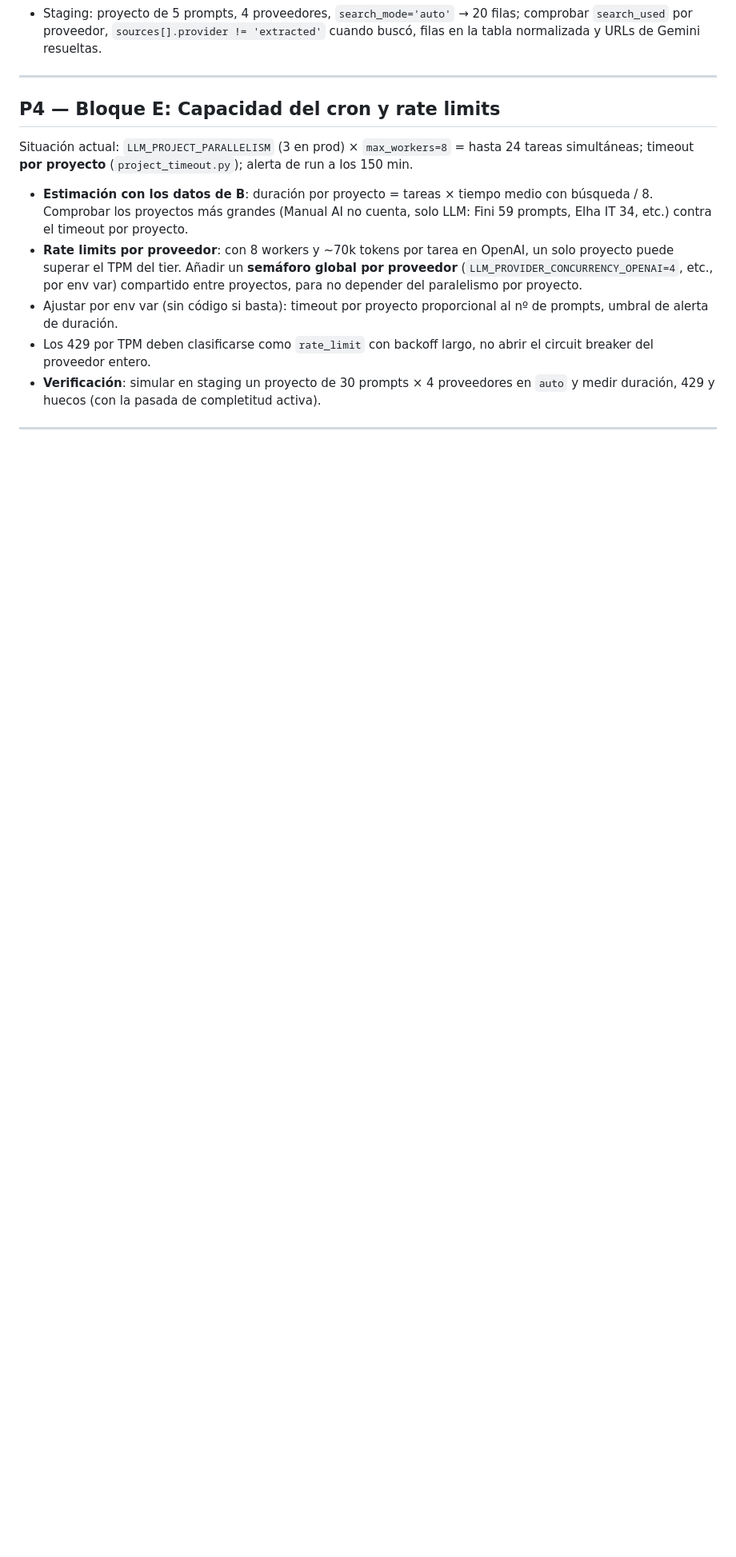
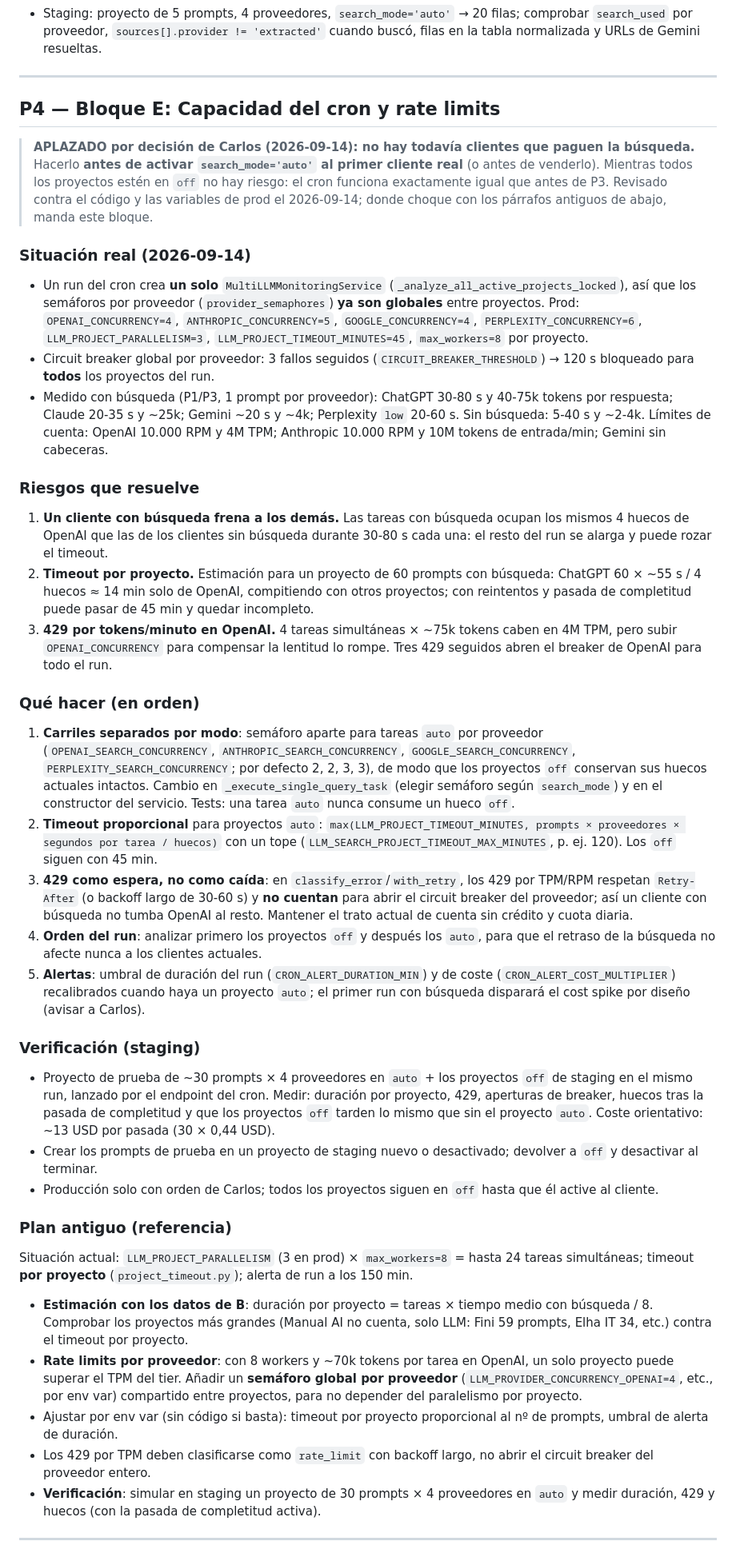
Before and after one commit to LitoGonzalez27/APP-WEB-GSC-AI, a Markdown page: search_console_webapp/PLAN-fanout-y-modelos-2026-09.md, the part around one of its changes. Shown at 80% size. Rendered like a GitHub page; blank space fills up the shorter version.

Commit message:
docs(llm): plan de P4 (capacidad del cron con búsqueda) actualizado y aplazado
Co-Authored-By: Claude Opus 5 <noreply@anthropic.com>
(cherry picked from commit 13a3321e517ee3060884029a30ab3f11368069df)

```diff
--- a/search_console_webapp/PLAN-fanout-y-modelos-2026-09.md
+++ b/search_console_webapp/PLAN-fanout-y-modelos-2026-09.md
@@ -338,6 +339,55 @@ Regla común: con `search_mode='memory'` o `'off'` no se envían tools. Con `'au
 
 ## P4 — Bloque E: Capacidad del cron y rate limits
 
+> **APLAZADO por decisión de Carlos (2026-09-14): no hay todavía clientes que paguen la búsqueda.** Hacerlo **antes de
+> activar `search_mode='auto'` al primer cliente real** (o antes de venderlo). Mientras todos los proyectos estén en `off`
+> no hay riesgo: el cron funciona exactamente igual que antes de P3. Revisado contra el código y las variables de prod el
+> 2026-09-14; donde choque con los párrafos antiguos de abajo, manda este bloque.
+
+### Situación real (2026-09-14)
+- Un run del cron crea **un solo** `MultiLLMMonitoringService` (`_analyze_all_active_projects_locked`), así que los
+  semáforos por proveedor (`provider_semaphores`) **ya son globales** entre proyectos. Prod: `OPENAI_CONCURRENCY=4`,
+  `ANTHROPIC_CONCURRENCY=5`, `GOOGLE_CONCURRENCY=4`, `PERPLEXITY_CONCURRENCY=6`, `LLM_PROJECT_PARALLELISM=3`,
+  `LLM_PROJECT_TIMEOUT_MINUTES=45`, `max_workers=8` por proyecto.
+- Circuit breaker global por proveedor: 3 fallos seguidos (`CIRCUIT_BREAKER_THRESHOLD`) → 120 s bloqueado para **todos**
+  los proyectos del run.
+- Medido con búsqueda (P1/P3, 1 prompt por proveedor): ChatGPT 30-80 s y 40-75k tokens por respuesta; Claude 20-35 s y
+  ~25k; Gemini ~20 s y ~4k; Perplexity `low` 20-60 s. Sin búsqueda: 5-40 s y ~2-4k. Límites de cuenta: OpenAI 10.000 RPM y
+  4M TPM; Anthropic 10.000 RPM y 10M tokens de entrada/min; Gemini sin cabeceras.
+
+### Riesgos que resuelve
+1. **Un cliente con búsqueda frena a los demás.** Las tareas con búsqueda ocupan los mismos 4 huecos de OpenAI que las de
+   los clientes sin búsqueda durante 30-80 s cada una: el resto del run se alarga y puede rozar el timeout.
+2. **Timeout por proyecto.** Estimación para un proyecto de 60 prompts con búsqueda: ChatGPT 60 × ~55 s / 4 huecos ≈ 14 min
+   solo de OpenAI, compitiendo con otros proyectos; con reintentos y pasada de completitud puede pasar de 45 min y quedar
+   incompleto.
+3. **429 por tokens/minuto en OpenAI.** 4 tareas simultáneas × ~75k tokens caben en 4M TPM, pero subir `OPENAI_CONCURRENCY`
+   para compensar la lentitud lo rompe. Tres 429 seguidos abren el breaker de OpenAI para todo el run.
+
+### Qué hacer (en orden)
+1. **Carriles separados por modo**: semáforo aparte para tareas `auto` por proveedor (`OPENAI_SEARCH_CONCURRENCY`,
+   `ANTHROPIC_SEARCH_CONCURRENCY`, `GOOGLE_SEARCH_CONCURRENCY`, `PERPLEXITY_SEARCH_CONCURRENCY`; por defecto 2, 2, 3, 3),
+   de modo que los proyectos `off` conservan sus huecos actuales intactos. Cambio en `_execute_single_query_task` (elegir
+   semáforo según `search_mode`) y en el constructor del servicio. Tests: una tarea `auto` nunca consume un hueco `off`.
+2. **Timeout proporcional** para proyectos `auto`: `max(LLM_PROJECT_TIMEOUT_MINUTES, prompts × proveedores × segundos por
+   tarea / huecos)` con un tope (`LLM_SEARCH_PROJECT_TIMEOUT_MAX_MINUTES`, p. ej. 120). Los `off` siguen con 45 min.
+3. **429 como espera, no como caída**: en `classify_error`/`with_retry`, los 429 por TPM/RPM respetan `Retry-After` (o
+   backoff largo de 30-60 s) y **no cuentan** para abrir el circuit breaker del proveedor; así un cliente con búsqueda no
+   tumba OpenAI al resto. Mantener el trato actual de cuenta sin crédito y cuota diaria.
+4. **Orden del run**: analizar primero los proyectos `off` y después los `auto`, para que el retraso de la búsqueda no
+   afecte nunca a los clientes actuales.
+5. **Alertas**: umbral de duración del run (`CRON_ALERT_DURATION_MIN`) y de coste (`CRON_ALERT_COST_MULTIPLIER`) recalibrados
+   cuando haya un proyecto `auto`; el primer run con búsqueda disparará el cost spike por diseño (avisar a Carlos).
+
+### Verificación (staging)
+- Proyecto de prueba de ~30 prompts × 4 proveedores en `auto` + los proyectos `off` de staging en el mismo run, lanzado por el
+  endpoint del cron. Medir: duración por proyecto, 429, aperturas de breaker, huecos tras la pasada de completitud y que los
+  proyectos `off` tarden lo mismo que sin el proyecto `auto`. Coste orientativo: ~13 USD por pasada (30 × 0,44 USD).
+- Crear los prompts de prueba en un proyecto de staging nuevo o desactivado; devolver a `off` y desactivar al terminar.
+- Producción solo con orden de Carlos; todos los proyectos siguen en `off` hasta que él active al cliente.
+
+### Plan antiguo (referencia)
+
 Situación actual: `LLM_PROJECT_PARALLELISM` (3 en prod) × `max_workers=8` = hasta 24 tareas simultáneas; timeout **por proyecto** (`project_timeout.py`); alerta de run a los 150 min.
 
 - **Estimación con los datos de B**: duración por proyecto = tareas × tiempo medio con búsqueda / 8. Comprobar los proyectos más grandes (Manual AI no cuenta, solo LLM: Fini 59 prompts, Elha IT 34, etc.) contra el timeout por proyecto.
```
Also changed, not shown: other parts of search_console_webapp/PLAN-fanout-y-modelos-2026-09.md (+3 -2 lines).
